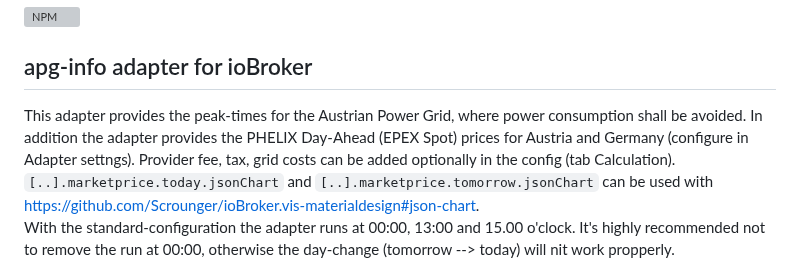
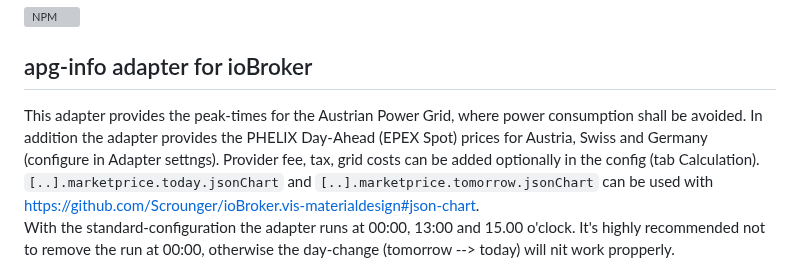
Before and after one commit to HGlab01/ioBroker.apg-info, a Markdown page: README.md, the part around the change. Drawn GitHub-style; grey boxes are pictures that could not be loaded.

```diff
--- a/README.md
+++ b/README.md
@@ -13,7 +13,7 @@
 [![NPM](https://nodei.co/npm/iobroker.apg-info.png?downloads=true)](https://nodei.co/npm/iobroker.apg-info/)
 
 ## apg-info adapter for ioBroker
-This adapter provides the peak-times for the Austrian Power Grid, where power consumption shall be avoided. In addition the adapter provides the PHELIX Day-Ahead (EPEX Spot) prices for Austria and Germany (configure in Adapter settngs). Provider fee, tax, grid costs can be added optionally in the config (tab Calculation).
+This adapter provides the peak-times for the Austrian Power Grid, where power consumption shall be avoided. In addition the adapter provides the PHELIX Day-Ahead (EPEX Spot) prices for Austria, Swiss and Germany (configure in Adapter settngs). Provider fee, tax, grid costs can be added optionally in the config (tab Calculation).
 `[..].marketprice.today.jsonChart` and `[..].marketprice.tomorrow.jsonChart` can be used with https://github.com/Scrounger/ioBroker.vis-materialdesign#json-chart.
 With the standard-configuration the adapter runs at 00:00, 13:00 and 15.00 o'clock. It's highly recommended not to remove the run at 00:00, otherwise the day-change (tomorrow --> today) will nit work propperly.
 
```
